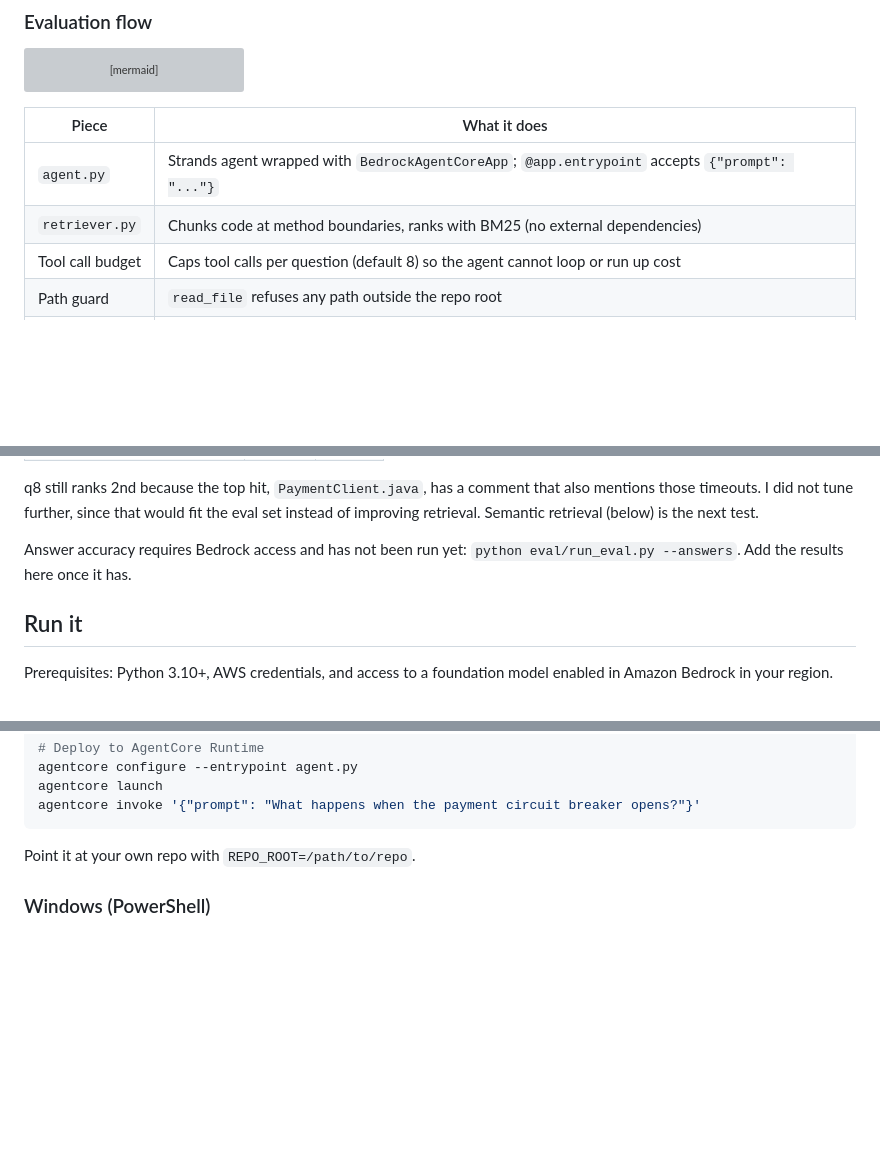
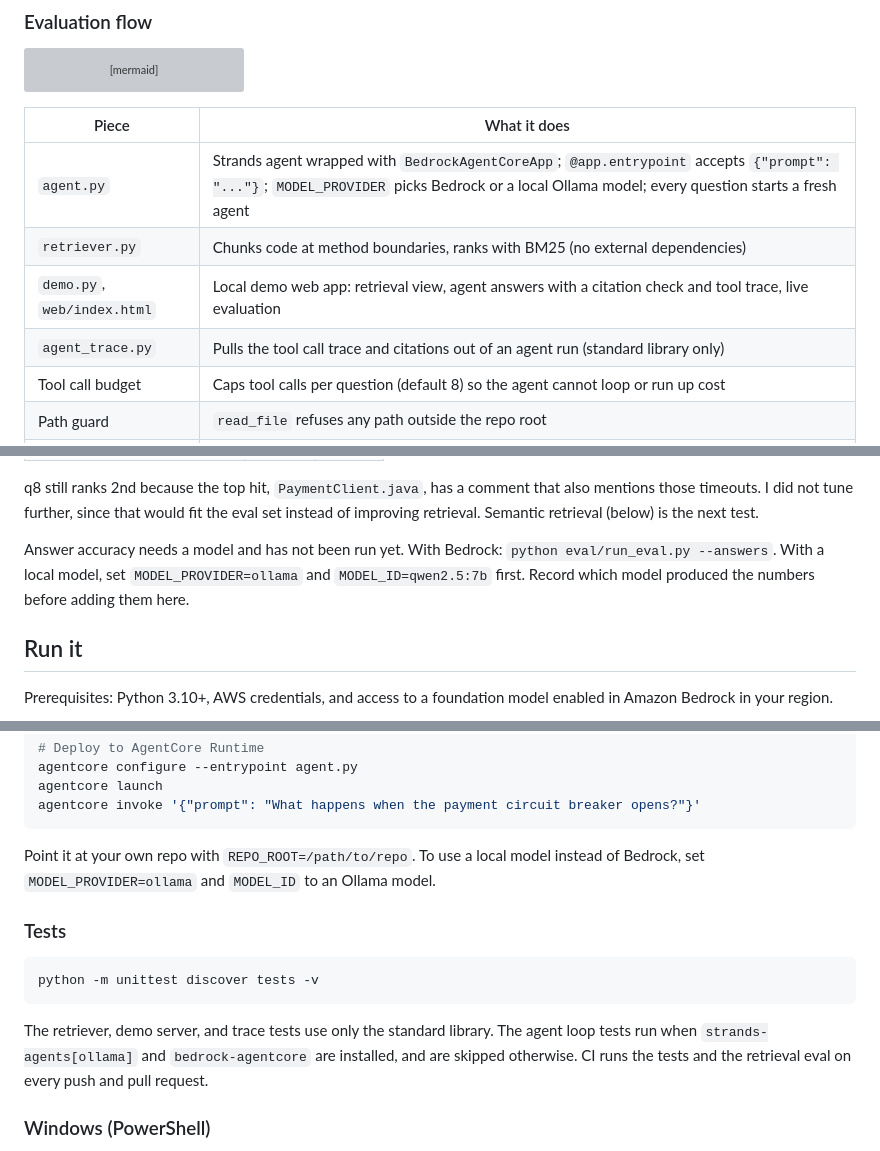
Before and after one commit to pragathigopal7/Bedrock, a Markdown page: README.md, 3 parts joined by grey strips. Rendered like a GitHub page; blank space fills up the shorter version; grey boxes are pictures that could not be loaded.

````diff
--- a/README.md
+++ b/README.md
@@ -52,8 +88,10 @@ flowchart LR
 
 | Piece | What it does |
 |---|---|
-| `agent.py` | Strands agent wrapped with `BedrockAgentCoreApp`; `@app.entrypoint` accepts `{"prompt": "..."}` |
+| `agent.py` | Strands agent wrapped with `BedrockAgentCoreApp`; `@app.entrypoint` accepts `{"prompt": "..."}`; `MODEL_PROVIDER` picks Bedrock or a local Ollama model; every question starts a fresh agent |
 | `retriever.py` | Chunks code at method boundaries, ranks with BM25 (no external dependencies) |
+| `demo.py`, `web/index.html` | Local demo web app: retrieval view, agent answers with a citation check and tool trace, live evaluation |
+| `agent_trace.py` | Pulls the tool call trace and citations out of an agent run (standard library only) |
 | Tool call budget | Caps tool calls per question (default 8) so the agent cannot loop or run up cost |
 | Path guard | `read_file` refuses any path outside the repo root |
 | System prompt | Answer only from retrieved code, cite every claim, say "Not found in the code." otherwise |
@@ -111,7 +149,7 @@ The MRR below 1.0 shows where ranking is imperfect: the timeout question (q8) ra
 
 q8 still ranks 2nd because the top hit, `PaymentClient.java`, has a comment that also mentions those timeouts. I did not tune further, since that would fit the eval set instead of improving retrieval. Semantic retrieval (below) is the next test.
 
-Answer accuracy requires Bedrock access and has not been run yet: `python eval/run_eval.py --answers`. Add the results here once it has.
+Answer accuracy needs a model and has not been run yet. With Bedrock: `python eval/run_eval.py --answers`. With a local model, set `MODEL_PROVIDER=ollama` and `MODEL_ID=qwen2.5:7b` first. Record which model produced the numbers before adding them here.
 
 ## Run it
 
@@ -135,7 +173,15 @@ agentcore launch
 agentcore invoke '{"prompt": "What happens when the payment circuit breaker opens?"}'
 ```
 
-Point it at your own repo with `REPO_ROOT=/path/to/repo`.
+Point it at your own repo with `REPO_ROOT=/path/to/repo`. To use a local model instead of Bedrock, set `MODEL_PROVIDER=ollama` and `MODEL_ID` to an Ollama model.
+
+### Tests
+
+```bash
+python -m unittest discover tests -v
+```
+
+The retriever, demo server, and trace tests use only the standard library. The agent loop tests run when `strands-agents[ollama]` and `bedrock-agentcore` are installed, and are skipped otherwise. CI runs the tests and the retrieval eval on every push and pull request.
 
 ### Windows (PowerShell)
 
````
Also changed, not shown: other parts of README.md (+38 -2 lines), docs/demo.png (added), 11 other files.
